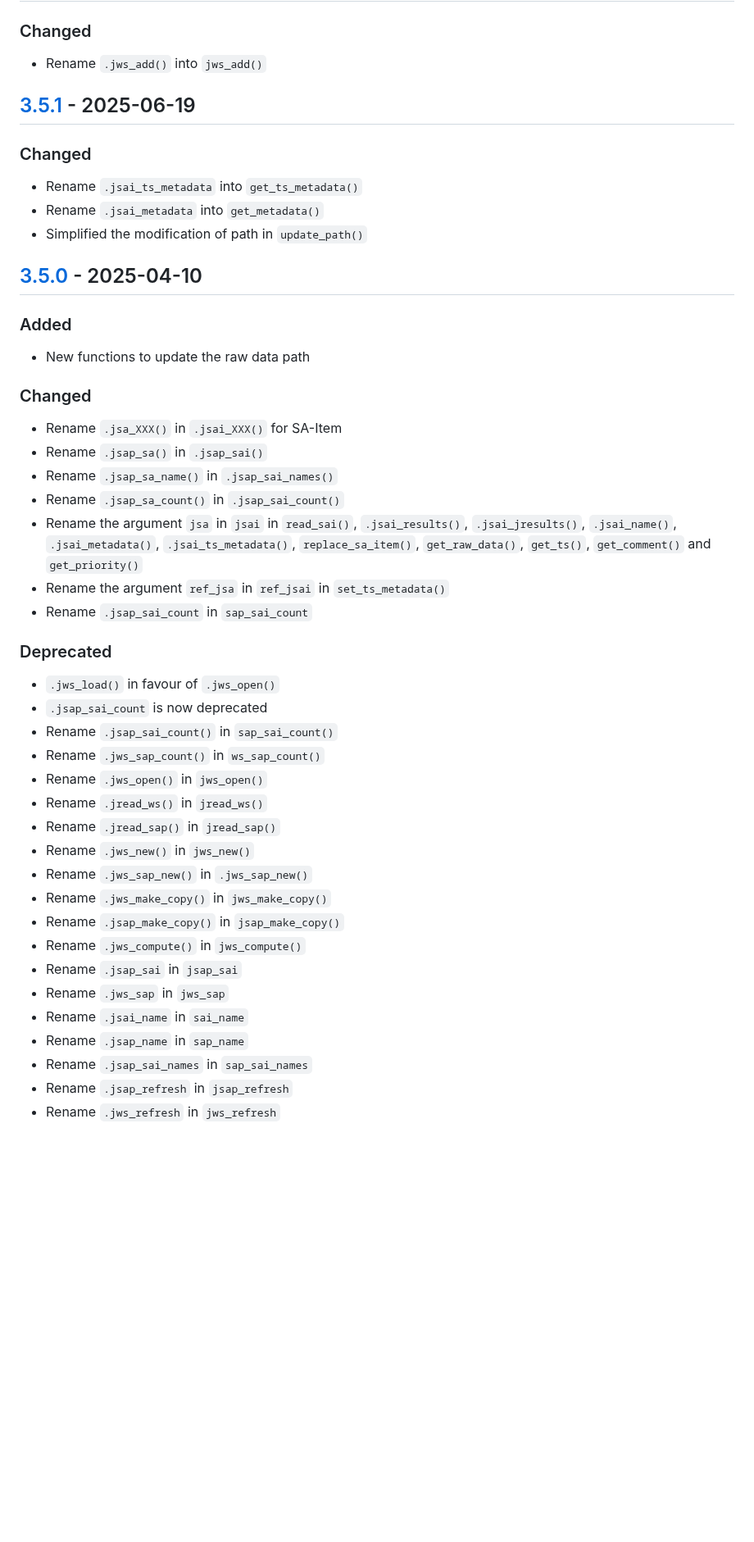
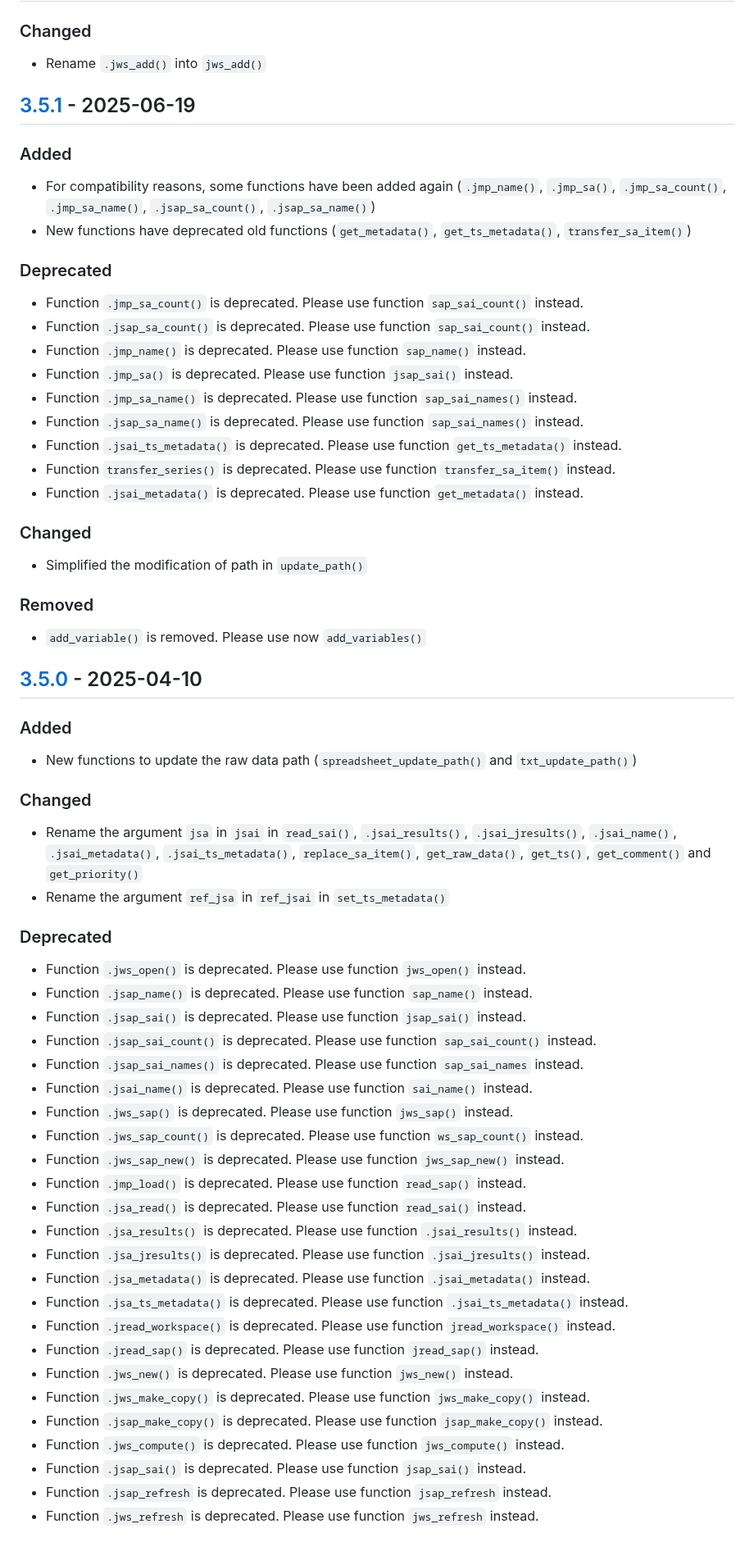
Before and after one commit to rjdverse/rjd3workspace, a Markdown page: NEWS.md, the part around one of its changes. Shown at 82% size. Rendered like a GitHub page; blank space fills up the shorter version.

```diff
--- a/NEWS.md
+++ b/NEWS.md
@@ -11,49 +11,70 @@ to [Semantic Versioning](https://semver.org/spec/v2.0.0.html).
 
 * Rename `.jws_add()` into `jws_add()`
 
+
 ## [3.5.1] - 2025-06-19
+
+### Added
+
+* For compatibility reasons, some functions have been added again (`.jmp_name()`, `.jmp_sa()`, `.jmp_sa_count()`, `.jmp_sa_name()`, `.jsap_sa_count()`, `.jsap_sa_name()`)
+* New functions have deprecated old functions (`get_metadata()`, `get_ts_metadata()`, `transfer_sa_item()`)
+
+### Deprecated
+
+* Function `.jmp_sa_count()` is deprecated. Please use function `sap_sai_count()` instead.
+* Function `.jsap_sa_count()` is deprecated. Please use function `sap_sai_count()` instead.
+* Function `.jmp_name()` is deprecated. Please use function `sap_name()` instead.
+* Function `.jmp_sa()` is deprecated. Please use function `jsap_sai()` instead.
+* Function `.jmp_sa_name()` is deprecated. Please use function `sap_sai_names()` instead.
+* Function `.jsap_sa_name()` is deprecated. Please use function `sap_sai_names()` instead.
+* Function `.jsai_ts_metadata()` is deprecated. Please use function `get_ts_metadata()` instead.
+* Function `transfer_series()` is deprecated. Please use function `transfer_sa_item()` instead.
+* Function `.jsai_metadata()` is deprecated. Please use function `get_metadata()` instead.
 
 ### Changed
 
-* Rename `.jsai_ts_metadata` into `get_ts_metadata()`
-* Rename `.jsai_metadata` into `get_metadata()`
 * Simplified the modification of path in `update_path()`
+
+### Removed
+
+* `add_variable()` is removed. Please use now `add_variables()`
 
 
 ## [3.5.0] - 2025-04-10
 
 ### Added
 
-* New functions to update the raw data path
+* New functions to update the raw data path (`spreadsheet_update_path()` and `txt_update_path()`)
 
 ### Changed
 
-* Rename `.jsa_XXX()` in `.jsai_XXX()` for SA-Item
-* Rename `.jsap_sa()` in `.jsap_sai()`
-* Rename `.jsap_sa_name()` in `.jsap_sai_names()`
-* Rename `.jsap_sa_count()` in `.jsap_sai_count()`
 * Rename the argument `jsa` in `jsai` in `read_sai()`, `.jsai_results()`, `.jsai_jresults()`, `.jsai_name()`, `.jsai_metadata()`, `.jsai_ts_metadata()`, `replace_sa_item()`, `get_raw_data()`, `get_ts()`, `get_comment()` and  `get_priority()`
 * Rename the argument `ref_jsa` in `ref_jsai` in `set_ts_metadata()`
-* Rename `.jsap_sai_count` in `sap_sai_count`
 
 ### Deprecated
 
-* `.jws_load()` in favour of `.jws_open()`
-* `.jsap_sai_count` is now deprecated
-* Rename `.jsap_sai_count()` in `sap_sai_count()`
-* Rename `.jws_sap_count()` in `ws_sap_count()`
-* Rename `.jws_open()` in `jws_open()`
-* Rename `.jread_ws()` in `jread_ws()`
-* Rename `.jread_sap()` in `jread_sap()`
-* Rename `.jws_new()` in `jws_new()`
-* Rename `.jws_sap_new()` in `.jws_sap_new()`
-* Rename `.jws_make_copy()` in `jws_make_copy()`
-* Rename `.jsap_make_copy()` in `jsap_make_copy()`
-* Rename `.jws_compute()` in `jws_compute()`
-* Rename `.jsap_sai` in `jsap_sai`
-* Rename `.jws_sap` in `jws_sap`
-* Rename `.jsai_name` in `sai_name`
-* Rename `.jsap_name` in `sap_name`
-* Rename `.jsap_sai_names` in `sap_sai_names`
-* Rename `.jsap_refresh` in `jsap_refresh`
-* Rename `.jws_refresh` in `jws_refresh`
+* Function `.jws_open()` is deprecated. Please use function `jws_open()` instead.
+* Function `.jsap_name()` is deprecated. Please use function `sap_name()` instead.
+* Function `.jsap_sai()` is deprecated. Please use function `jsap_sai()` instead.
+* Function `.jsap_sai_count()` is deprecated. Please use function `sap_sai_count()` instead.
+* Function `.jsap_sai_names()` is deprecated. Please use function `sap_sai_names` instead.
+* Function `.jsai_name()` is deprecated. Please use function `sai_name()` instead.
+* Function `.jws_sap()` is deprecated. Please use function `jws_sap()` instead.
+* Function `.jws_sap_count()` is deprecated. Please use function `ws_sap_count()` instead.
+* Function `.jws_sap_new()` is deprecated. Please use function `jws_sap_new()` instead.
+* Function `.jmp_load()` is deprecated. Please use function `read_sap()` instead.
+* Function `.jsa_read()` is deprecated. Please use function `read_sai()` instead.
+* Function `.jsa_results()` is deprecated. Please use function `.jsai_results()` instead.
+* Function `.jsa_jresults()` is deprecated. Please use function `.jsai_jresults()` instead.
+* Function `.jsa_metadata()` is deprecated. Please use function `.jsai_metadata()` instead.
+* Function `.jsa_ts_metadata()` is deprecated. Please use function `.jsai_ts_metadata()` instead.
+* Function `.jread_workspace()` is deprecated. Please use function `jread_workspace()` instead.
+* Function `.jread_sap()` is deprecated. Please use function `jread_sap()` instead.
+* Function `.jws_new()` is deprecated. Please use function `jws_new()` instead.
+* Function `.jws_make_copy()` is deprecated. Please use function `jws_make_copy()` instead.
+* Function `.jsap_make_copy()` is deprecated. Please use function `jsap_make_copy()` instead.
+* Function `.jws_compute()` is deprecated. Please use function `jws_compute()` instead.
+* Function `.jsap_sai()` is deprecated. Please use function `jsap_sai()` instead.
+* Function `.jsap_refresh` is deprecated. Please use function `jsap_refresh` instead.
+* Function `.jws_refresh` is deprecated. Please use function `jws_refresh` instead.
+
```
Also changed, not shown: other parts of NEWS.md (+14 -0 lines).
